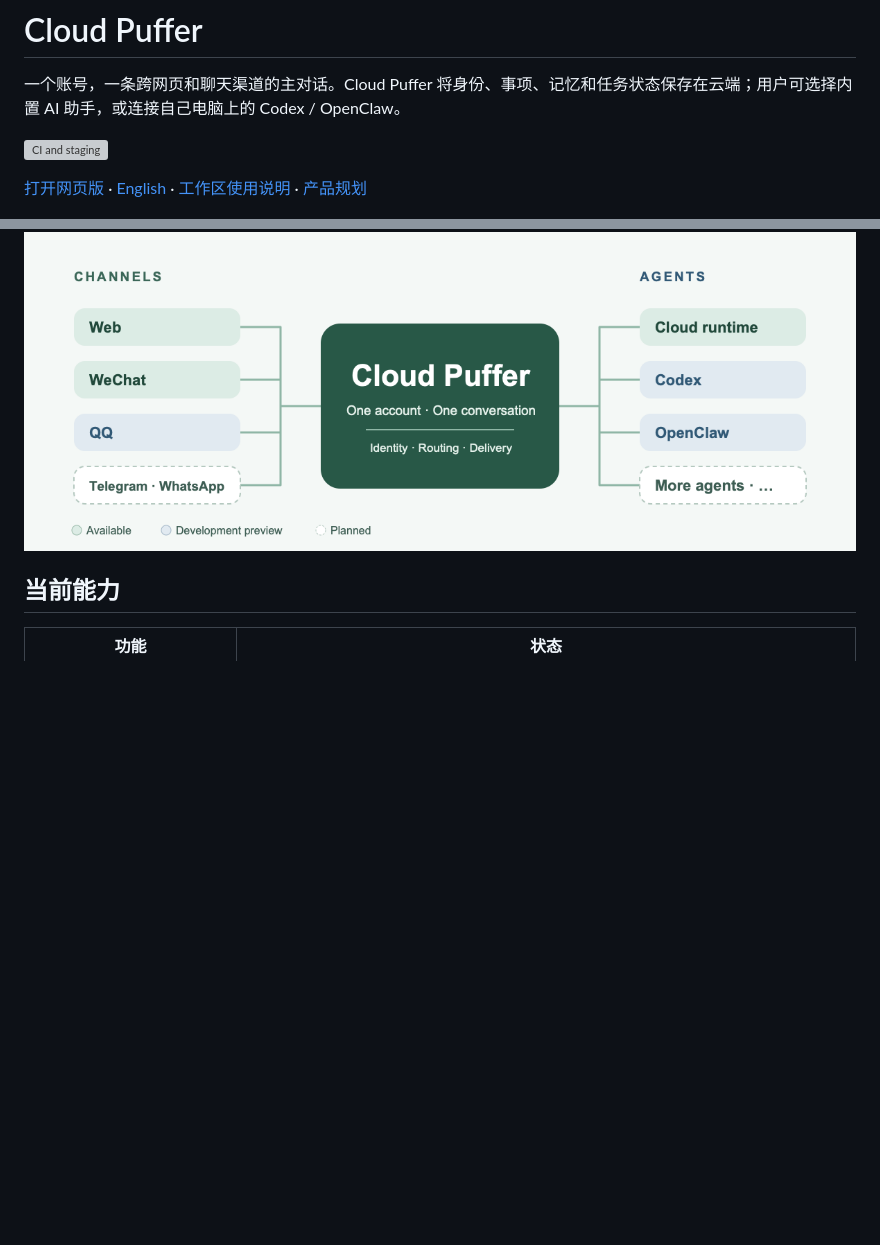
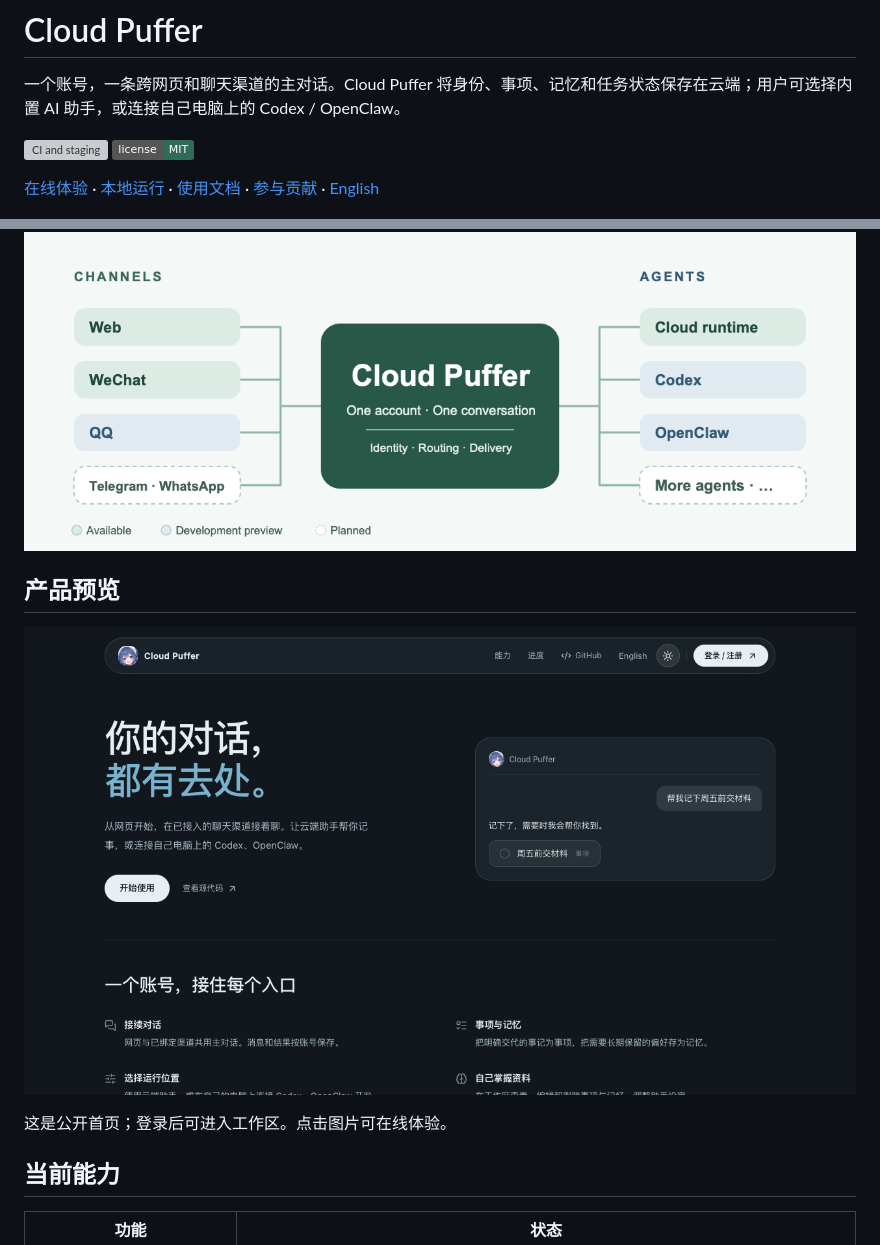
Before and after one commit to Jobo16/Cloud-Puffer, a Markdown page: README.md, 2 parts joined by grey strips. Rendered like a GitHub page; pictures changed too: docs/assets/homepage-zh.png (added); badges without logos; blank space fills up the shorter version; grey boxes are pictures that could not be loaded.

```diff
--- a/README.md
+++ b/README.md
@@ -3,10 +3,17 @@
 一个账号，一条跨网页和聊天渠道的主对话。Cloud Puffer 将身份、事项、记忆和任务状态保存在云端；用户可选择内置 AI 助手，或连接自己电脑上的 Codex / OpenClaw。
 
 [![CI and staging](https://github.com/Jobo16/Cloud-Puffer/actions/workflows/ci.yml/badge.svg)](https://github.com/Jobo16/Cloud-Puffer/actions/workflows/ci.yml)
+[![MIT License](https://img.shields.io/badge/license-MIT-2f6b57)](LICENSE)
 
-[打开网页版](https://puffer.jobo.ink) · [English](README.en.md) · [工作区使用说明](docs/workspace.md) · [产品规划](docs/PRD.md)
+[在线体验](https://puffer.jobo.ink) · [本地运行](#本地运行) · [使用文档](docs/workspace.md) · [参与贡献](CONTRIBUTING.md) · [English](README.en.md)
 
 ![Cloud Puffer 跨渠道架构图](docs/assets/github-cover.png)
+
+## 产品预览
+
+[![Cloud Puffer 中文公开首页，深色主题](docs/assets/homepage-zh.png)](https://puffer.jobo.ink)
+
+这是公开首页；登录后可进入工作区。点击图片可在线体验。
 
 ## 当前能力
 
```
Also changed, not shown: README.en.md (+8 -1 lines), docs/assets/homepage-en.png (added).
